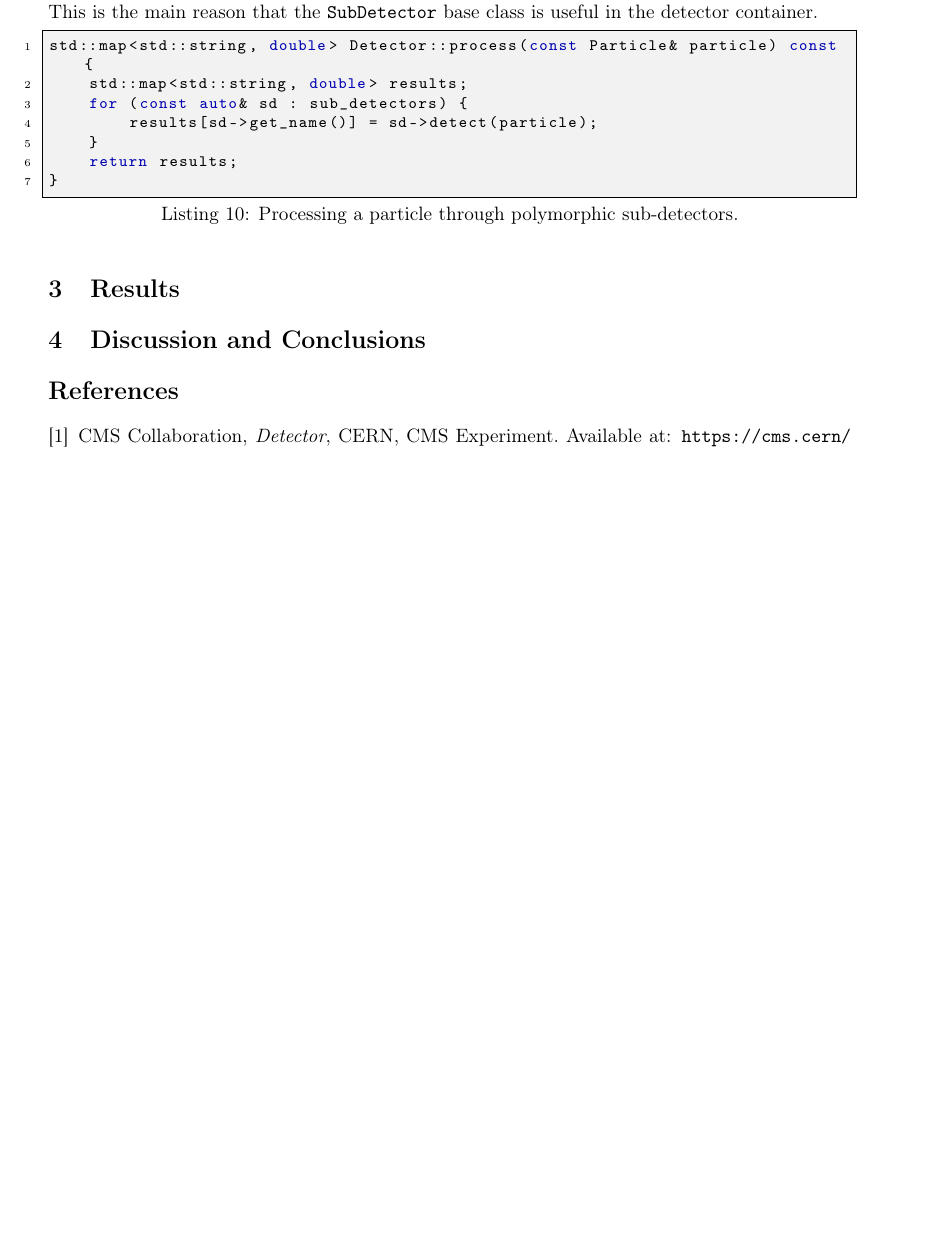
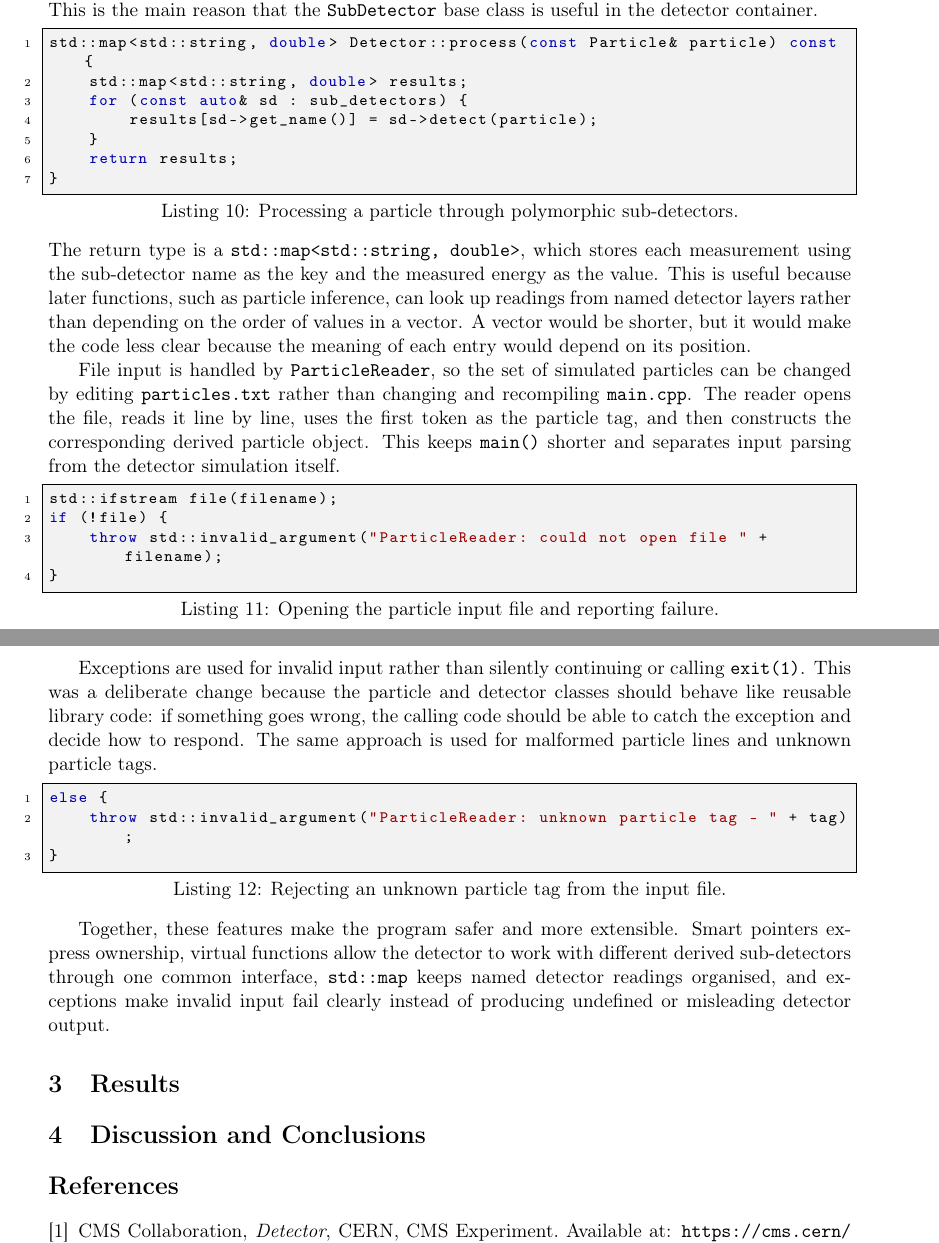
Before and after one commit to roman-lebon/project-a-particle-detector-report, a LaTeX paper (report.tex): part of page 7 of 7 before the commit and two parts of pages 7 and 8 of 8 after it, the two joined at a grey line, cut so that both start at the same text, the shorter picture padded with empty space. Compiled offline with pdfLaTeX.

Commit message:
Finished off advanced features

```diff
--- a/report.tex
+++ b/report.tex
@@ -277,6 +259,26 @@ std::map<std::string, double> Detector::process(const Particle& particle) const
     return results;
 }
 \end{lstlisting}
+The return type is a \texttt{std::map<std::string, double>}, which stores each measurement using the sub-detector name as the key and the measured energy as the value. This is useful because later functions, such as particle inference, can look up readings from named detector layers rather than depending on the order of values in a vector. A vector would be shorter, but it would make the code less clear because the meaning of each entry would depend on its position.
+
+File input is handled by \texttt{ParticleReader}, so the set of simulated particles can be changed by editing \texttt{particles.txt} rather than changing and recompiling \texttt{main.cpp}. The reader opens the file, reads it line by line, uses the first token as the particle tag, and then constructs the corresponding derived particle object. This keeps \texttt{main()} shorter and separates input parsing from the detector simulation itself.
+
+\begin{lstlisting}[caption={Opening the particle input file and reporting failure.}, label={lst:filereader}]
+std::ifstream file(filename);
+if (!file) {
+    throw std::invalid_argument("ParticleReader: could not open file " + filename);
+}
+\end{lstlisting}
+
+Exceptions are used for invalid input rather than silently continuing or calling \texttt{exit(1)}. This was a deliberate change because the particle and detector classes should behave like reusable library code: if something goes wrong, the calling code should be able to catch the exception and decide how to respond. The same approach is used for malformed particle lines and unknown particle tags.
+
+\begin{lstlisting}[caption={Rejecting an unknown particle tag from the input file.}, label={lst:unknowntag}]
+else {
+    throw std::invalid_argument("ParticleReader: unknown particle tag - " + tag);
+}
+\end{lstlisting}
+
+Together, these features make the program safer and more extensible. Smart pointers express ownership, virtual functions allow the detector to work with different derived sub-detectors through one common interface, \texttt{std::map} keeps named detector readings organised, and exceptions make invalid input fail clearly instead of producing undefined or misleading detector output.
 
 % TODO - smart pointers:
 % unique_ptr for owned objects such as sub-detectors and FourMomentum;
```
Also changed, not shown: report.tex (24 more changed lines).
